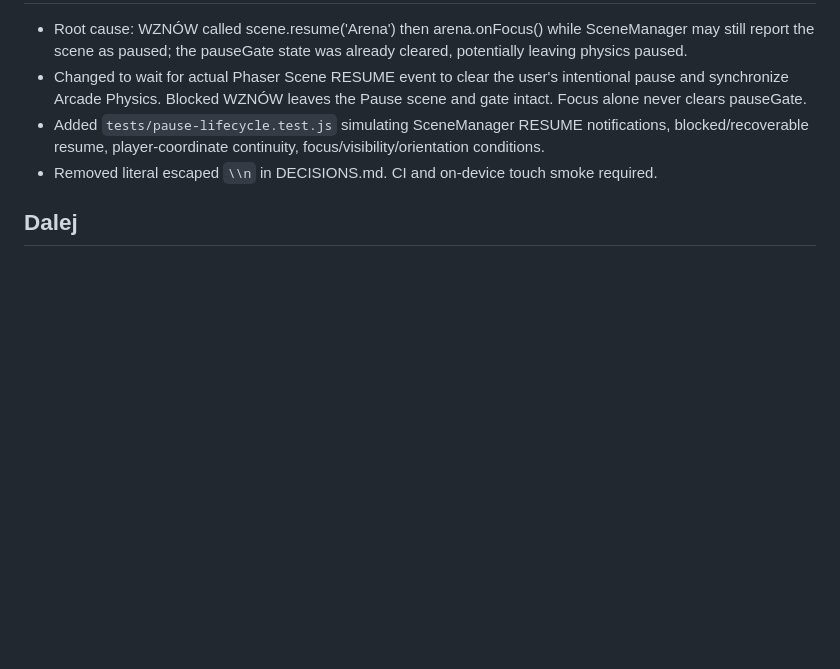
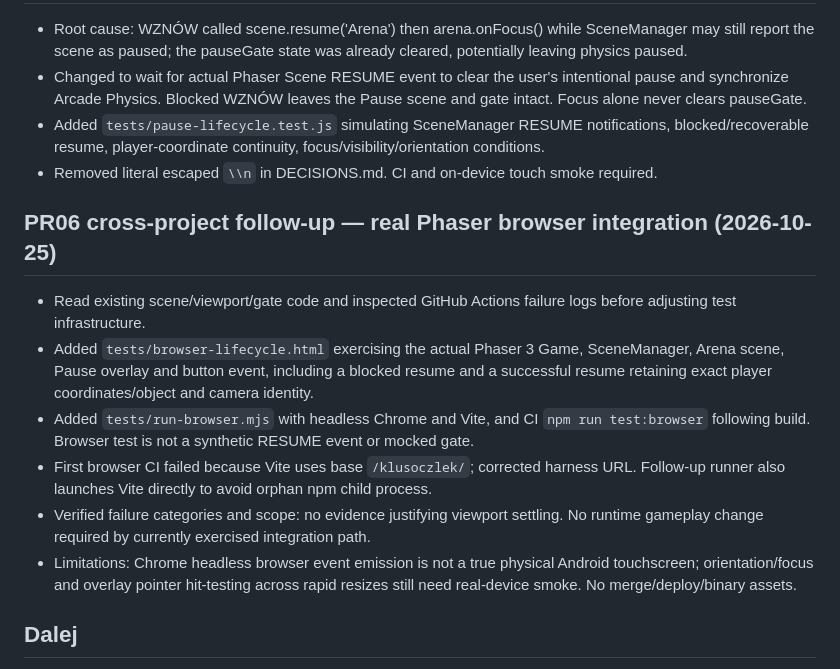
Before and after one commit to lukaszpeciak91-sys/klusoczlek, a Markdown page: docs/PROGRESS.md, the part around the change. Drawn GitHub-style; blank space fills up the shorter version.

Commit message:
PR06: record real Phaser lifecycle browser test and CI evidence

```diff
--- a/docs/PROGRESS.md
+++ b/docs/PROGRESS.md
@@ -82,6 +82,14 @@
 - Added `tests/pause-lifecycle.test.js` simulating SceneManager RESUME notifications, blocked/recoverable resume, player-coordinate continuity, focus/visibility/orientation conditions.
 - Removed literal escaped `\\n` in DECISIONS.md. CI and on-device touch smoke required.
 
+## PR06 cross-project follow-up — real Phaser browser integration (2026-10-25)
+- Read existing scene/viewport/gate code and inspected GitHub Actions failure logs before adjusting test infrastructure.
+- Added `tests/browser-lifecycle.html` exercising the actual Phaser 3 Game, SceneManager, Arena scene, Pause overlay and button event, including a blocked resume and a successful resume retaining exact player coordinates/object and camera identity.
+- Added `tests/run-browser.mjs` with headless Chrome and Vite, and CI `npm run test:browser` following build. Browser test is not a synthetic RESUME event or mocked gate.
+- First browser CI failed because Vite uses base `/klusoczlek/`; corrected harness URL. Follow-up runner also launches Vite directly to avoid orphan npm child process.
+- Verified failure categories and scope: no evidence justifying viewport settling. No runtime gameplay change required by currently exercised integration path.
+- Limitations: Chrome headless browser event emission is not a true physical Android touchscreen; orientation/focus and overlay pointer hit-testing across rapid resizes still need real-device smoke. No merge/deploy/binary assets.
+
 ## Dalej
 - Audyt PR01 → testy → autoryzacja merge.
 - Następny etap po akceptacji: PR02 — wejście i ruch.
```
